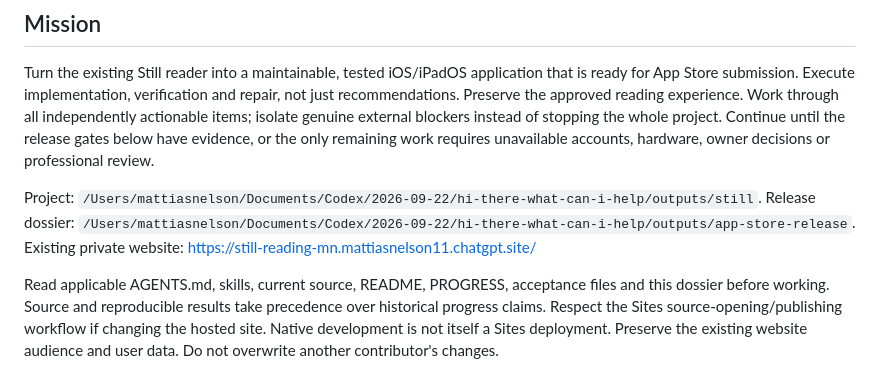
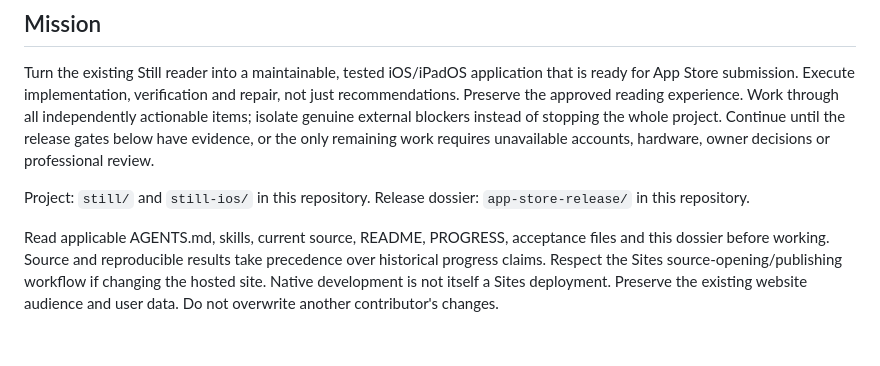
Before and after one commit to julesmartin1/still, a Markdown page: app-store-release/RELEASE_LOOP.md, the part around the change. GitHub-like rendering; blank space fills up the shorter version.

Commit message:
Drop a cofounder's local folder paths and private site link from the release notes
The repository is public now, so these no longer belong in it.

Co-Authored-By: Claude Opus 5.5 (1M context) <noreply@anthropic.com>
Claude-Session: https://claude.ai/code/session_01UdpehqAcZVnB4W33WyDCnE

```diff
--- a/app-store-release/RELEASE_LOOP.md
+++ b/app-store-release/RELEASE_LOOP.md
@@ -5,9 +5,8 @@ Created 2026-09-23. Target confirmed by owner: Apple App Store first, iPhone and
 ## Mission
 Turn the existing Still reader into a maintainable, tested iOS/iPadOS application that is ready for App Store submission. Execute implementation, verification and repair, not just recommendations. Preserve the approved reading experience. Work through all independently actionable items; isolate genuine external blockers instead of stopping the whole project. Continue until the release gates below have evidence, or the only remaining work requires unavailable accounts, hardware, owner decisions or professional review.
 
-Project: `/Users/mattiasnelson/Documents/Codex/2026-09-22/hi-there-what-can-i-help/outputs/still`.
-Release dossier: `/Users/mattiasnelson/Documents/Codex/2026-09-22/hi-there-what-can-i-help/outputs/app-store-release`.
-Existing private website: https://still-reading-mn.mattiasnelson11.chatgpt.site/
+Project: `still/` and `still-ios/` in this repository.
+Release dossier: `app-store-release/` in this repository.
 
 Read applicable AGENTS.md, skills, current source, README, PROGRESS, acceptance files and this dossier before working. Source and reproducible results take precedence over historical progress claims. Respect the Sites source-opening/publishing workflow if changing the hosted site. Native development is not itself a Sites deployment. Preserve the existing website audience and user data. Do not overwrite another contributor's changes.
 
```
